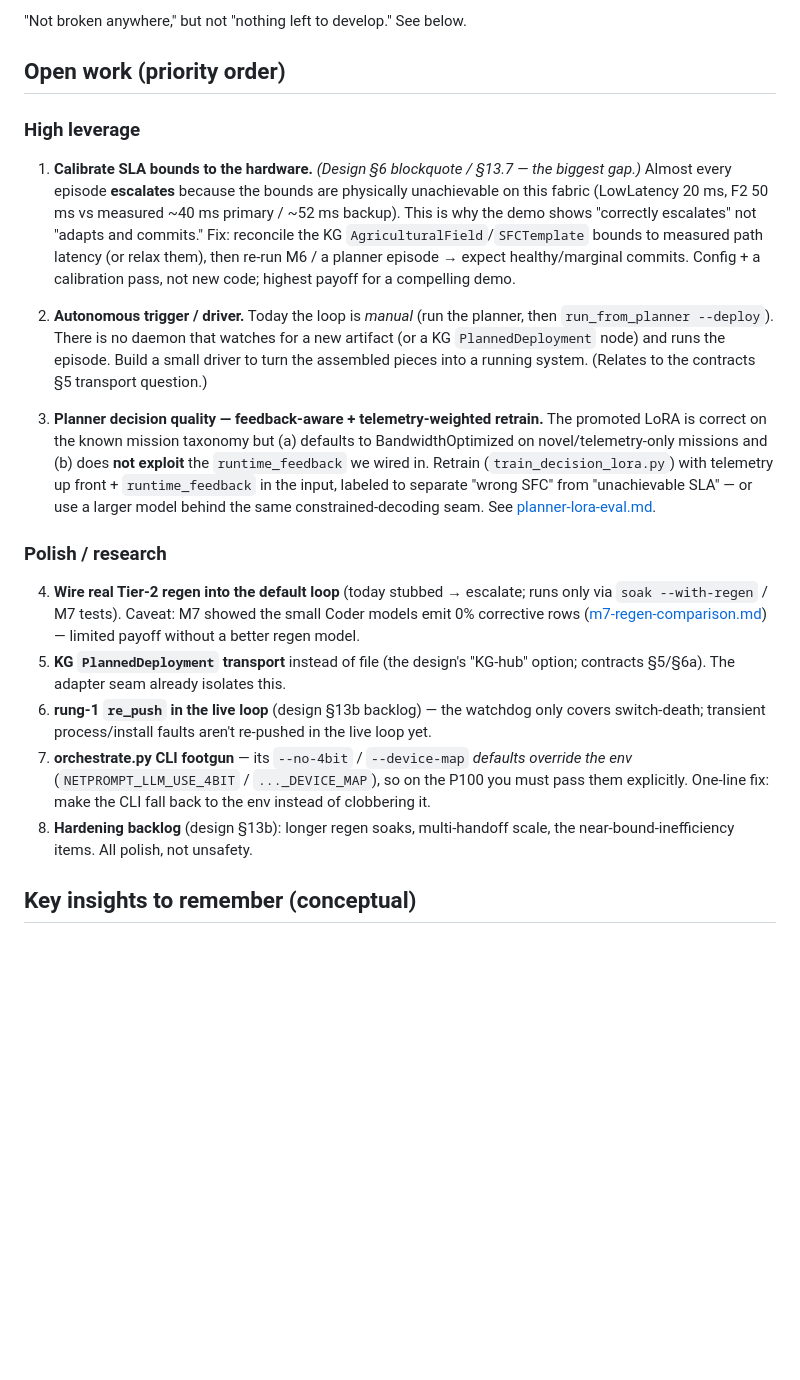
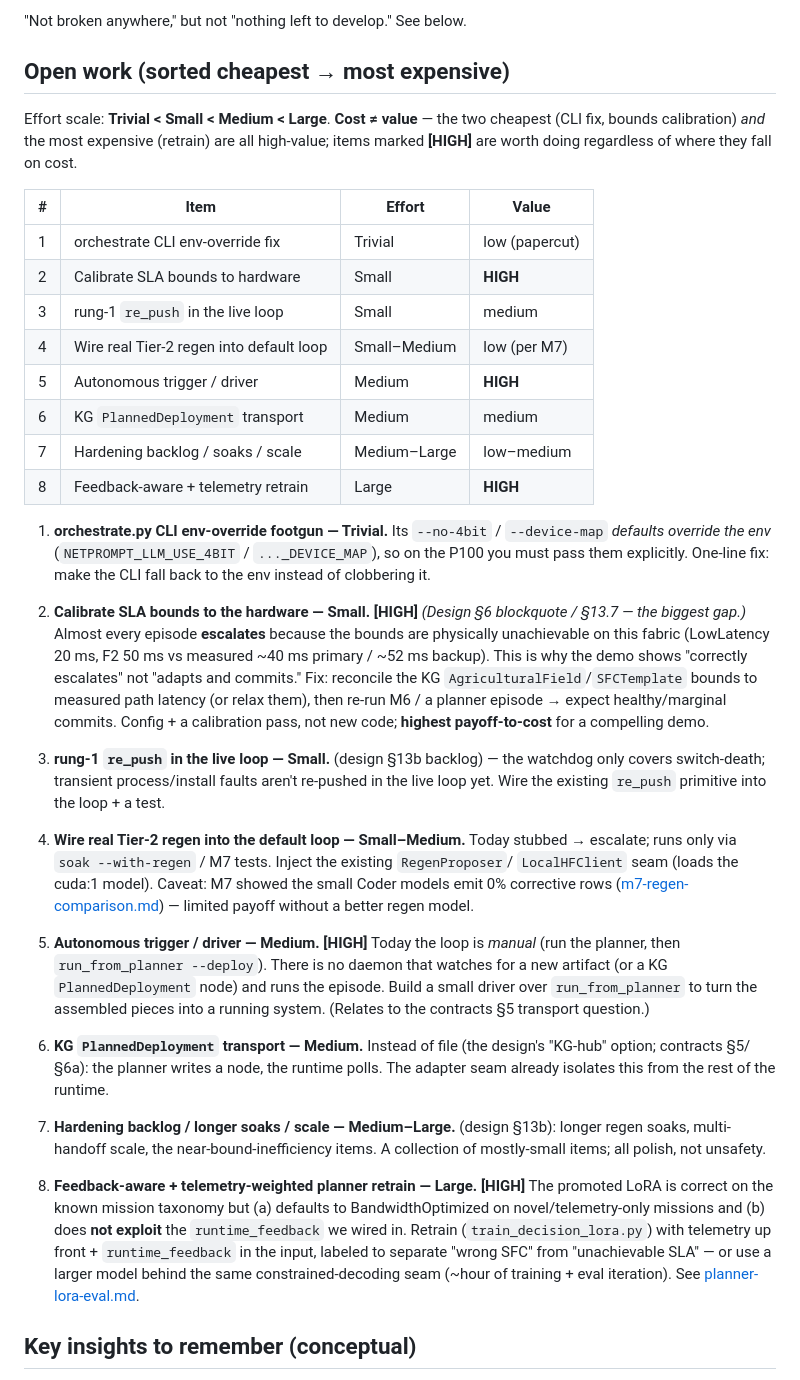
Before and after one commit to BishwasWagle/netprompt-v2, a Markdown page: docs/future-work.md, the part around the change. GitHub-like rendering; blank space fills up the shorter version.

Commit message:
docs(future-work): sort open work cheapest -> most expensive (effort table + detail)
Re-ordered the open-work items by cost with an effort scale (Trivial<Small<Medium<Large) and a summary table, noting cost != value (CLI fix + bounds calibration are cheap+high-value; the retrain is expensive+high-value). Order: 1 CLI env-override fix (Trivial), 2 bounds calibration (Small, HIGH), 3 rung-1 re_push (Small), 4 wire real tier-2 regen (Small-Medium), 5 autonomous trigger/driver (Medium, HIGH), 6 KG PlannedDeployment transport (Medium), 7 hardening backlog/soaks/scale (Medium-Large), 8 feedback-aware+telemetry retrain (Large, HIGH).

```diff
--- a/docs/future-work.md
+++ b/docs/future-work.md
@@ -15,45 +15,67 @@ Functionally complete for its milestones and live-verified on the consolidated G
 
 "Not broken anywhere," but not "nothing left to develop." See below.
 
-## Open work (priority order)
+## Open work (sorted cheapest → most expensive)
 
-### High leverage
+Effort scale: **Trivial < Small < Medium < Large**. **Cost ≠ value** — the two cheapest
+(CLI fix, bounds calibration) *and* the most expensive (retrain) are all high-value; items
+marked **[HIGH]** are worth doing regardless of where they fall on cost.
 
-1. **Calibrate SLA bounds to the hardware.** *(Design §6 blockquote / §13.7 — the biggest
-   gap.)* Almost every episode **escalates** because the bounds are physically unachievable
-   on this fabric (LowLatency 20 ms, F2 50 ms vs measured ~40 ms primary / ~52 ms backup).
-   This is why the demo shows "correctly escalates" not "adapts and commits." Fix: reconcile
-   the KG `AgriculturalField`/`SFCTemplate` bounds to measured path latency (or relax them),
-   then re-run M6 / a planner episode → expect healthy/marginal commits. Config + a
-   calibration pass, not new code; highest payoff for a compelling demo.
+| # | Item | Effort | Value |
+|---|---|---|---|
+| 1 | orchestrate CLI env-override fix | Trivial | low (papercut) |
+| 2 | Calibrate SLA bounds to hardware | Small | **HIGH** |
+| 3 | rung-1 `re_push` in the live loop | Small | medium |
+| 4 | Wire real Tier-2 regen into default loop | Small–Medium | low (per M7) |
+| 5 | Autonomous trigger / driver | Medium | **HIGH** |
+| 6 | KG `PlannedDeployment` transport | Medium | medium |
+| 7 | Hardening backlog / soaks / scale | Medium–Large | low–medium |
+| 8 | Feedback-aware + telemetry retrain | Large | **HIGH** |
 
-2. **Autonomous trigger / driver.** Today the loop is *manual* (run the planner, then
-   `run_from_planner --deploy`). There is no daemon that watches for a new artifact (or a KG
-   `PlannedDeployment` node) and runs the episode. Build a small driver to turn the assembled
-   pieces into a running system. (Relates to the contracts §5 transport question.)
+1. **orchestrate.py CLI env-override footgun — Trivial.** Its `--no-4bit` / `--device-map`
+   *defaults override the env* (`NETPROMPT_LLM_USE_4BIT` / `..._DEVICE_MAP`), so on the P100
+   you must pass them explicitly. One-line fix: make the CLI fall back to the env instead of
+   clobbering it.
 
-3. **Planner decision quality — feedback-aware + telemetry-weighted retrain.** The promoted
-   LoRA is correct on the known mission taxonomy but (a) defaults to BandwidthOptimized on
+2. **Calibrate SLA bounds to the hardware — Small. [HIGH]** *(Design §6 blockquote / §13.7 —
+   the biggest gap.)* Almost every episode **escalates** because the bounds are physically
+   unachievable on this fabric (LowLatency 20 ms, F2 50 ms vs measured ~40 ms primary /
+   ~52 ms backup). This is why the demo shows "correctly escalates" not "adapts and commits."
+   Fix: reconcile the KG `AgriculturalField`/`SFCTemplate` bounds to measured path latency
+   (or relax them), then re-run M6 / a planner episode → expect healthy/marginal commits.
+   Config + a calibration pass, not new code; **highest payoff-to-cost** for a compelling demo.
+
+3. **rung-1 `re_push` in the live loop — Small.** (design §13b backlog) — the watchdog only
+   covers switch-death; transient process/install faults aren't re-pushed in the live loop yet.
+   Wire the existing `re_push` primitive into the loop + a test.
+
+4. **Wire real Tier-2 regen into the default loop — Small–Medium.** Today stubbed → escalate;
+   runs only via `soak --with-regen` / M7 tests. Inject the existing `RegenProposer`/
+   `LocalHFClient` seam (loads the cuda:1 model). Caveat: M7 showed the small Coder models
+   emit 0% corrective rows ([m7-regen-comparison.md](m7-regen-comparison.md)) — limited payoff
+   without a better regen model.
+
+5. **Autonomous trigger / driver — Medium. [HIGH]** Today the loop is *manual* (run the
+   planner, then `run_from_planner --deploy`). There is no daemon that watches for a new
+   artifact (or a KG `PlannedDeployment` node) and runs the episode. Build a small driver over
+   `run_from_planner` to turn the assembled pieces into a running system. (Relates to the
+   contracts §5 transport question.)
+
+6. **KG `PlannedDeployment` transport — Medium.** Instead of file (the design's "KG-hub"
+   option; contracts §5/§6a): the planner writes a node, the runtime polls. The adapter seam
+   already isolates this from the rest of the runtime.
+
+7. **Hardening backlog / longer soaks / scale — Medium–Large.** (design §13b): longer regen
+   soaks, multi-handoff scale, the near-bound-inefficiency items. A collection of mostly-small
+   items; all polish, not unsafety.
+
+8. **Feedback-aware + telemetry-weighted planner retrain — Large. [HIGH]** The promoted LoRA
+   is correct on the known mission taxonomy but (a) defaults to BandwidthOptimized on
    novel/telemetry-only missions and (b) does **not exploit** the `runtime_feedback` we wired
    in. Retrain (`train_decision_lora.py`) with telemetry up front + `runtime_feedback` in the
    input, labeled to separate "wrong SFC" from "unachievable SLA" — or use a larger model
-   behind the same constrained-decoding seam. See [planner-lora-eval.md](planner-lora-eval.md).
-
-### Polish / research
-
-4. **Wire real Tier-2 regen into the default loop** (today stubbed → escalate; runs only via
-   `soak --with-regen` / M7 tests). Caveat: M7 showed the small Coder models emit 0%
-   corrective rows ([m7-regen-comparison.md](m7-regen-comparison.md)) — limited payoff without
-   a better regen model.
-5. **KG `PlannedDeployment` transport** instead of file (the design's "KG-hub" option;
-   contracts §5/§6a). The adapter seam already isolates this.
-6. **rung-1 `re_push` in the live loop** (design §13b backlog) — the watchdog only covers
-   switch-death; transient process/install faults aren't re-pushed in the live loop yet.
-7. **orchestrate.py CLI footgun** — its `--no-4bit` / `--device-map` *defaults override the
-   env* (`NETPROMPT_LLM_USE_4BIT` / `..._DEVICE_MAP`), so on the P100 you must pass them
-   explicitly. One-line fix: make the CLI fall back to the env instead of clobbering it.
-8. **Hardening backlog** (design §13b): longer regen soaks, multi-handoff scale, the
-   near-bound-inefficiency items. All polish, not unsafety.
+   behind the same constrained-decoding seam (~hour of training + eval iteration). See
+   [planner-lora-eval.md](planner-lora-eval.md).
 
 ## Key insights to remember (conceptual)
 
```
